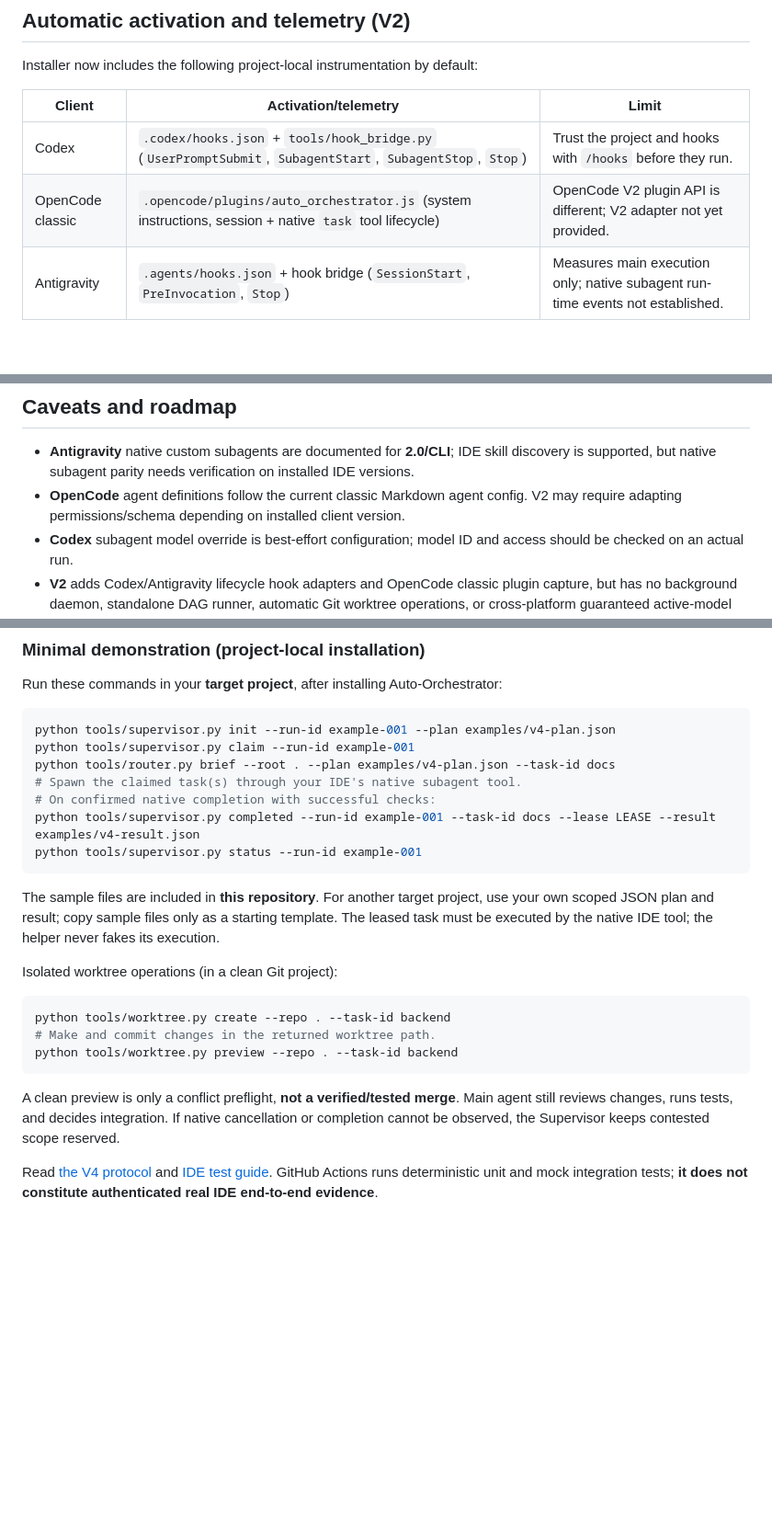
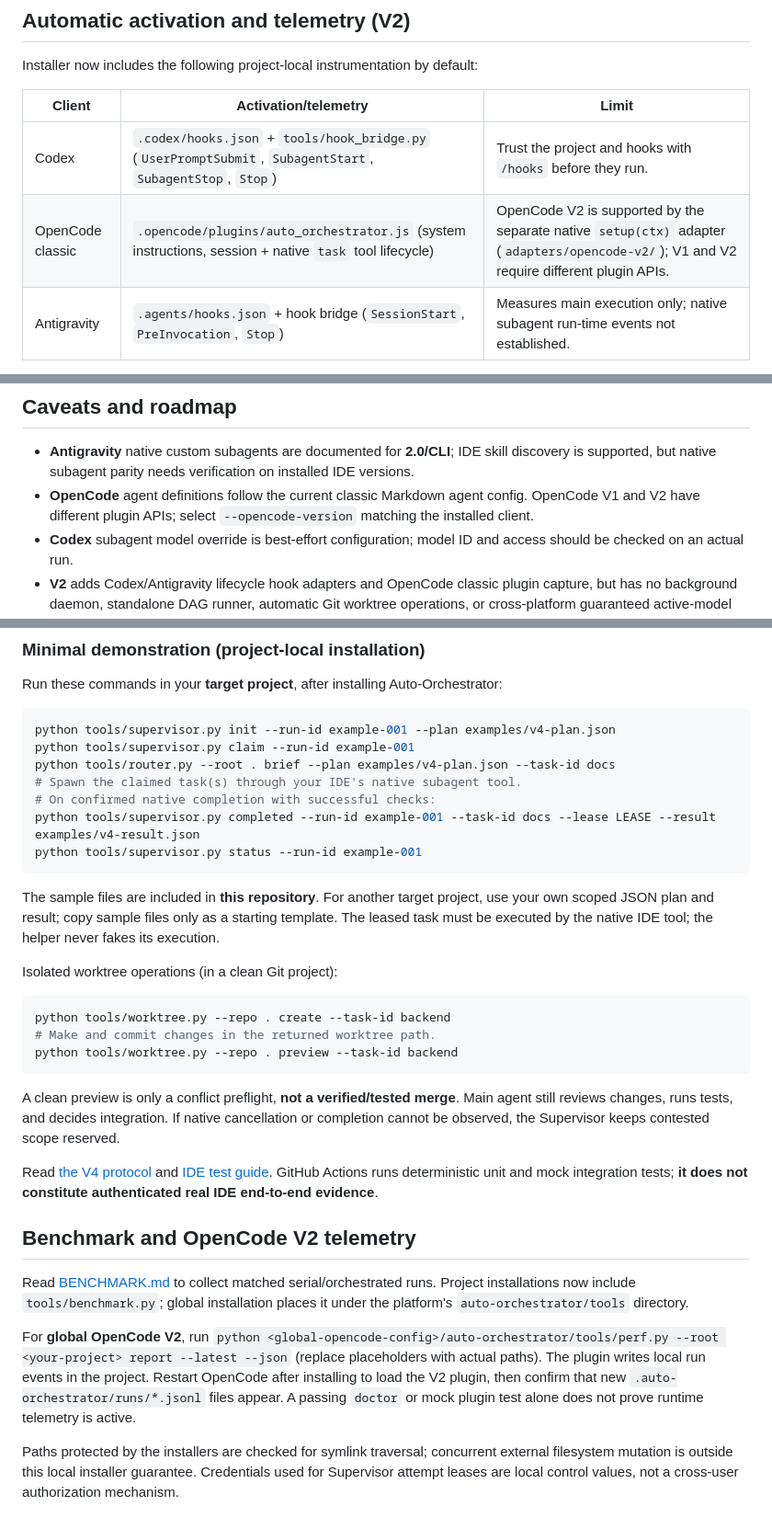
Before and after one commit to eniskorkut/auto-orchestrator, a Markdown page: README.md, 3 parts joined by grey strips. Shown at 92% size. Drawn GitHub-style; blank space fills up the shorter version.

Commit message:
docs: correct OpenCode V2 support, CLI flags and benchmark/telemetry setup

````diff
--- a/README.md
+++ b/README.md
@@ -42,7 +42,7 @@ Installer now includes the following project-local instrumentation by default:
 | Client | Activation/telemetry | Limit |
 |---|---|---|
 | Codex | `.codex/hooks.json` + `tools/hook_bridge.py` (`UserPromptSubmit`, `SubagentStart`, `SubagentStop`, `Stop`) | Trust the project and hooks with `/hooks` before they run. |
-| OpenCode classic | `.opencode/plugins/auto_orchestrator.js` (system instructions, session + native `task` tool lifecycle) | OpenCode V2 plugin API is different; V2 adapter not yet provided. |
+| OpenCode classic | `.opencode/plugins/auto_orchestrator.js` (system instructions, session + native `task` tool lifecycle) | OpenCode V2 is supported by the separate native `setup(ctx)` adapter (`adapters/opencode-v2/`); V1 and V2 require different plugin APIs. |
 | Antigravity | `.agents/hooks.json` + hook bridge (`SessionStart`, `PreInvocation`, `Stop`) | Measures main execution only; native subagent run-time events not established. |
 
 The hooks are advisory and do not bypass user approval, client permissions, or native capabilities. Some client installs only discover new hooks after restart. Auto-activation is best-effort, not guaranteed spawning. Hook tool commands assume `python` is available and run from the project root; adjust the command on installations with only `python3`.
@@ -80,7 +80,7 @@ Formula: `sum(agent wall times) - elapsed run wall time` (conservative approxima
 ## Caveats and roadmap
 
 - **Antigravity** native custom subagents are documented for **2.0/CLI**; IDE skill discovery is supported, but native subagent parity needs verification on installed IDE versions.
-- **OpenCode** agent definitions follow the current classic Markdown agent config. V2 may require adapting permissions/schema depending on installed client version.
+- **OpenCode** agent definitions follow the current classic Markdown agent config. OpenCode V1 and V2 have different plugin APIs; select `--opencode-version` matching the installed client.
 - **Codex** subagent model override is best-effort configuration; model ID and access should be checked on an actual run.
 - **V2** adds Codex/Antigravity lifecycle hook adapters and OpenCode classic plugin capture, but has no background daemon, standalone DAG runner, automatic Git worktree operations, or cross-platform guaranteed active-model telemetry. Native-client end-to-end tests have **not** been run.
 
@@ -137,7 +137,7 @@ Run these commands in your **target project**, after installing Auto-Orchestrato
 ```bash
 python tools/supervisor.py init --run-id example-001 --plan examples/v4-plan.json
 python tools/supervisor.py claim --run-id example-001
-python tools/router.py brief --root . --plan examples/v4-plan.json --task-id docs
+python tools/router.py --root . brief --plan examples/v4-plan.json --task-id docs
 # Spawn the claimed task(s) through your IDE's native subagent tool.
 # On confirmed native completion with successful checks:
 python tools/supervisor.py completed --run-id example-001 --task-id docs --lease LEASE --result examples/v4-result.json
@@ -149,11 +149,19 @@ The sample files are included in **this repository**. For another target project
 Isolated worktree operations (in a clean Git project):
 
 ```bash
-python tools/worktree.py create --repo . --task-id backend
+python tools/worktree.py --repo . create --task-id backend
 # Make and commit changes in the returned worktree path.
-python tools/worktree.py preview --repo . --task-id backend
+python tools/worktree.py --repo . preview --task-id backend
 ```
 
 A clean preview is only a conflict preflight, **not a verified/tested merge**. Main agent still reviews changes, runs tests, and decides integration. If native cancellation or completion cannot be observed, the Supervisor keeps contested scope reserved.
 
 Read [the V4 protocol](.agents/skills/auto-orchestrator/references/supervision.md) and [IDE test guide](IDE_TESTING.md). GitHub Actions runs deterministic unit and mock integration tests; **it does not constitute authenticated real IDE end-to-end evidence**.
+
+## Benchmark and OpenCode V2 telemetry
+
+Read [BENCHMARK.md](BENCHMARK.md) to collect matched serial/orchestrated runs. Project installations now include `tools/benchmark.py`; global installation places it under the platform's `auto-orchestrator/tools` directory.
+
+For **global OpenCode V2**, run `python <global-opencode-config>/auto-orchestrator/tools/perf.py --root <your-project> report --latest --json` (replace placeholders with actual paths). The plugin writes local run events in the project. Restart OpenCode after installing to load the V2 plugin, then confirm that new `.auto-orchestrator/runs/*.jsonl` files appear. A passing `doctor` or mock plugin test alone does not prove runtime telemetry is active.
+
+Paths protected by the installers are checked for symlink traversal; concurrent external filesystem mutation is outside this local installer guarantee. Credentials used for Supervisor attempt leases are local control values, not a cross-user authorization mechanism.
````
Also changed, not shown: other parts of README.md (+1 -1 lines).
